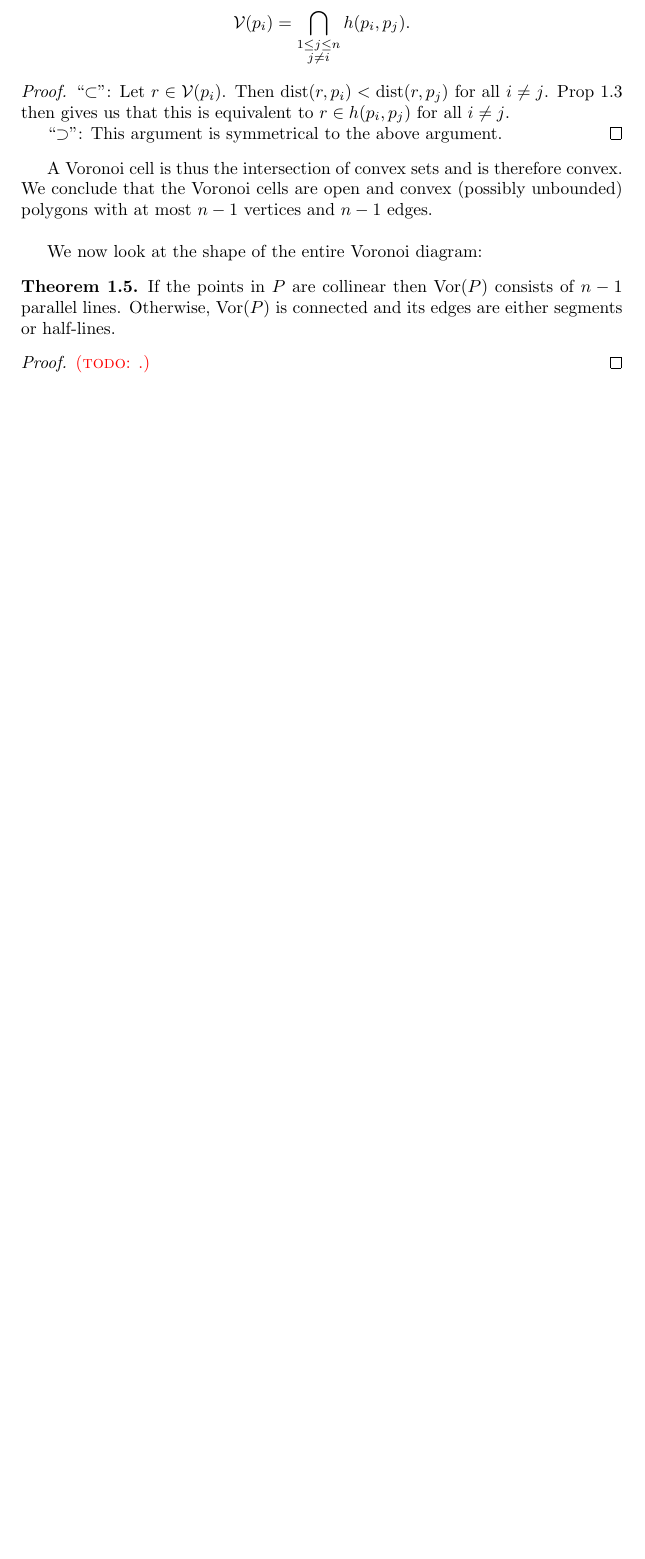
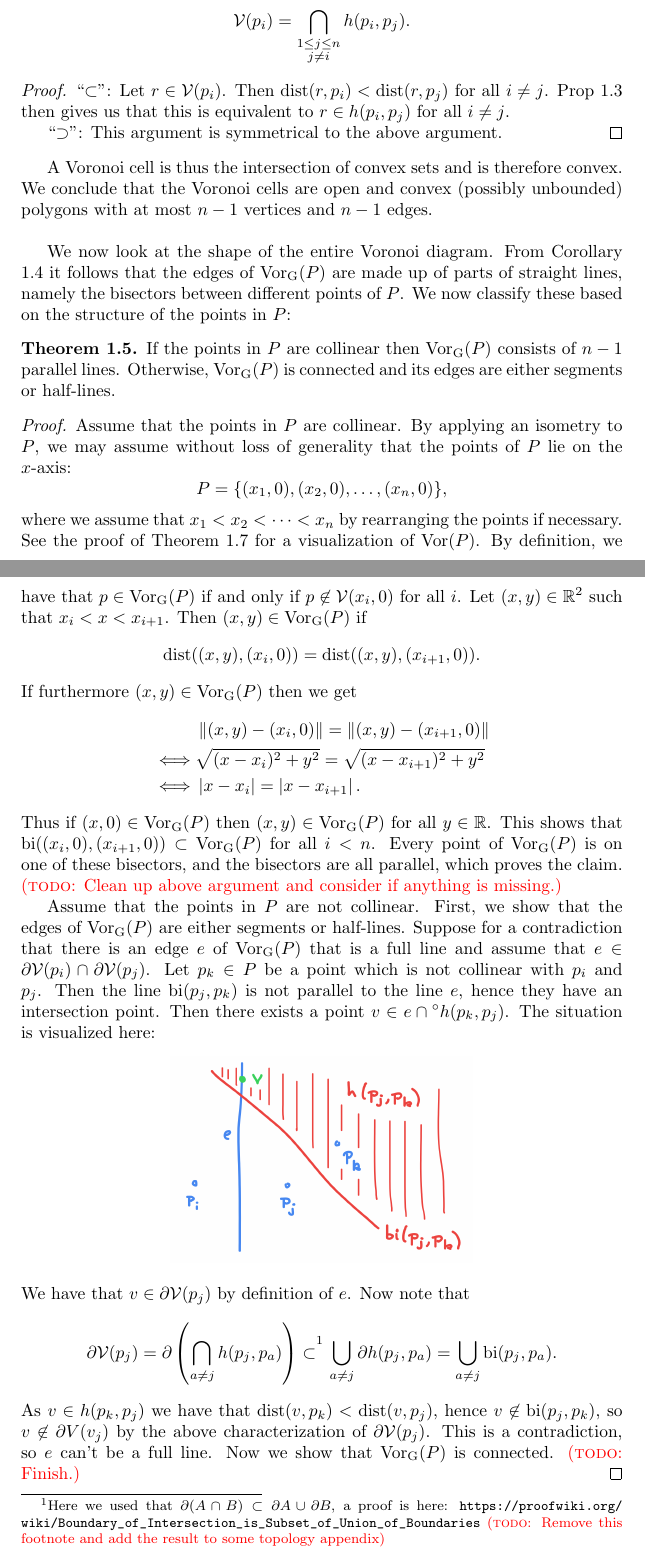
Before and after one commit to FunByJohn/speciale, a LaTeX thesis (thesis.tex, which reads chapters/sections/euclidean-voronoi.tex, chapters/sections/voronoi-intro.tex): part of page 7 of 9 before the commit and two parts of pages 7 and 8 of 10 after it, the two joined at a grey line, cut so that both start at the same text, the shorter picture padded with empty space. The pictures show the PDF file thesis.pdf that the author committed with the source.

Commit message:
Work on proof of Thm 1.5

```diff
--- a/chapters/sections/euclidean-voronoi.tex
+++ b/chapters/sections/euclidean-voronoi.tex
@@ -40,12 +40,37 @@ For every Voronoi cell we have
 \end{proof}
 A Voronoi cell is thus the intersection of convex sets and is therefore convex. We conclude that the Voronoi cells are open and convex (possibly unbounded) polygons with at most $n - 1$ vertices and $n - 1$ edges. \\
 
-We now look at the shape of the entire Voronoi diagram:
+We now look at the shape of the entire Voronoi diagram. From Corollary \ref{prop:cellsareintersectionsofhalfplanes} it follows that the edges of $\VorG(P)$ are made up of parts of straight lines, namely the bisectors between different points of $P$. We now classify these based on the structure of the points in $P$:
 \begin{thm} \label{prop:structureofentirevoronoidiagram}
-If the points in $P$ are collinear then $\Vor(P)$ consists of $n - 1$ parallel lines. Otherwise, $\Vor(P)$ is connected and its edges are either segments or half-lines.
+If the points in $P$ are collinear then $\VorG(P)$ consists of $n - 1$ parallel lines. Otherwise, $\VorG(P)$ is connected and its edges are either segments or half-lines.
 \end{thm}
 \begin{proof}
-\todo{.}
+Assume that the points in $P$ are collinear. By applying an isometry to $P$, we may assume without loss of generality that the points of $P$ lie on the $x$-axis:
+\[
+    P = \curly{(x_1, 0), (x_2, 0), \ldots, (x_n, 0)},
+\]
+where we assume that $x_1 < x_2 < \cdots < x_n$ by rearranging the points if necessary. See the proof of Theorem \ref{thm:voronoicansort} for a visualization of $\Vor(P)$. By definition, we have that $p \in \VorG(P)$ if and only if $p \not\in \mathcal{V}(x_i, 0)$ for all $i$. Let $(x, y) \in \R^2$ such that $x_i < x < x_{i+1}$. Then $(x, y) \in \VorG(P)$ if
+\[
+    \dist((x, y), (x_i, 0)) = \dist((x, y), (x_{i+1}, 0)).
+\]
+If furthermore $(x, y) \in \VorG(P)$ then we get
+\begin{align*}
+    &\norm{(x, y) - (x_i, 0)} = \norm{(x, y) - (x_{i+1}, 0)} \\
+    \iff &\sqrt{(x - x_i)^2 + y^2} = \sqrt{(x - x_{i+1})^2 + y^2} \\
+    \iff &\abs{x - x_i} = \abs{x - x_{i+1}}.
+\end{align*}
+Thus if $(x, 0) \in \VorG(P)$ then $(x, y) \in \VorG(P)$ for all $y \in \R$. This shows that $\bi((x_i, 0), (x_{i+1}, 0)) \subset \VorG(P)$ for all $i < n$. Every point of $\VorG(P)$ is on one of these bisectors, and the bisectors are all parallel, which proves the claim. \todo{Clean up above argument and consider if anything is missing.}
+
+Assume that the points in $P$ are not collinear. First, we show that the edges of $\VorG(P)$ are either segments or half-lines. Suppose for a contradiction that there is an edge $e$ of $\VorG(P)$ that is a full line and assume that $e \in \partial\mathcal{V}(p_i) \cap \partial\mathcal{V}(p_j)$. Let $p_k \in P$ be a point which is not collinear with $p_i$ and $p_j$. Then the line $\bi(p_j, p_k)$ is not parallel to the line $e$, hence they have an intersection point. Then there exists a point $v \in e \cap {}^{\circ}h(p_k, p_j)$. The situation is visualized here:
+\[
+    \includegraphics[scale=0.22]{temp-fig-4}
+\]
+We have that $v \in \partial\mathcal{V}(p_j)$ by definition of $e$. Now note that
+\[
+    \partial \mathcal{V}(p_j) = \partial \para{\bigcap_{a \ne j} h(p_j, p_a)} \subset^{\footnotemark} \bigcup_{a \ne j} \partial h(p_j, p_a) = \bigcup_{a \ne j} \bi(p_j, p_a).
+\]
+\footnotetext{Here we used that $\partial(A \cap B) \subset \partial A \cup \partial B$, a proof is here: \url{https://proofwiki.org/wiki/Boundary_of_Intersection_is_Subset_of_Union_of_Boundaries} \todo{Remove this footnote and add the result to some topology appendix}}As $v \in h(p_k, p_j)$ we have that $\dist(v, p_k) < \dist(v, p_j)$, hence $v \not\in \bi(p_j, p_k)$, so $v \not\in \partial{V}(v_j)$ by the above characterization of $\partial \mathcal{V}(p_j)$.
+This is a contradiction, so $e$ can't be a full line. Now we show that $\VorG(P)$ is connected. \todo{Finish.}
 \end{proof}
 
 Finally, we show that that the complexity of the vertices and edges is $\mathcal{O}(n)$:
@@ -57,3 +82,4 @@ For $n \geq 3$, the number of vertices in $\Vor(P)$ is at most $2n - 5$ and the
 \end{proof}
 
 In the next section we will present an algorithm which computes $\Vor(P)$ in $\mathcal{O}(n \log n)$ time. This is actually optimal, as we can use a Voronoi diagram for sorting:
+\begin{thm} \label{thm:voronoicansort}
--- a/chapters/sections/voronoi-intro.tex
+++ b/chapters/sections/voronoi-intro.tex
@@ -48,7 +49,7 @@ Note that some of the cells may be unbounded, for example the bottom left green
 
 We now want to look at the graph structure of the Voronoi diagram. For $P = \curly{p_1, p_2, \ldots, p_n} \subset \R^2$ the set
 \[
-    G_P = \R^2 - \bigcup_{i=1}^n \mathcal{V}(p_i)
+    \VorG(P) = \R^2 - \bigcup_{i=1}^n \mathcal{V}(p_i)
     = \makeset{q \in \R^2}{\dist(q, p_i) = \dist(q, p_j) \text{ for some } i \ne j}
 \]
 turns out to be an embedding of a graph, where some of the edges are infinite, here's a visualization:
```
Also changed, not shown: preamble.tex (+1 -8 lines), images/temp-fig-4.png (added), thesis.pdf, chapters/sections/euclidean-voronoi.tex (13 more changed lines), chapters/sections/voronoi-intro.tex (9 more changed lines).
